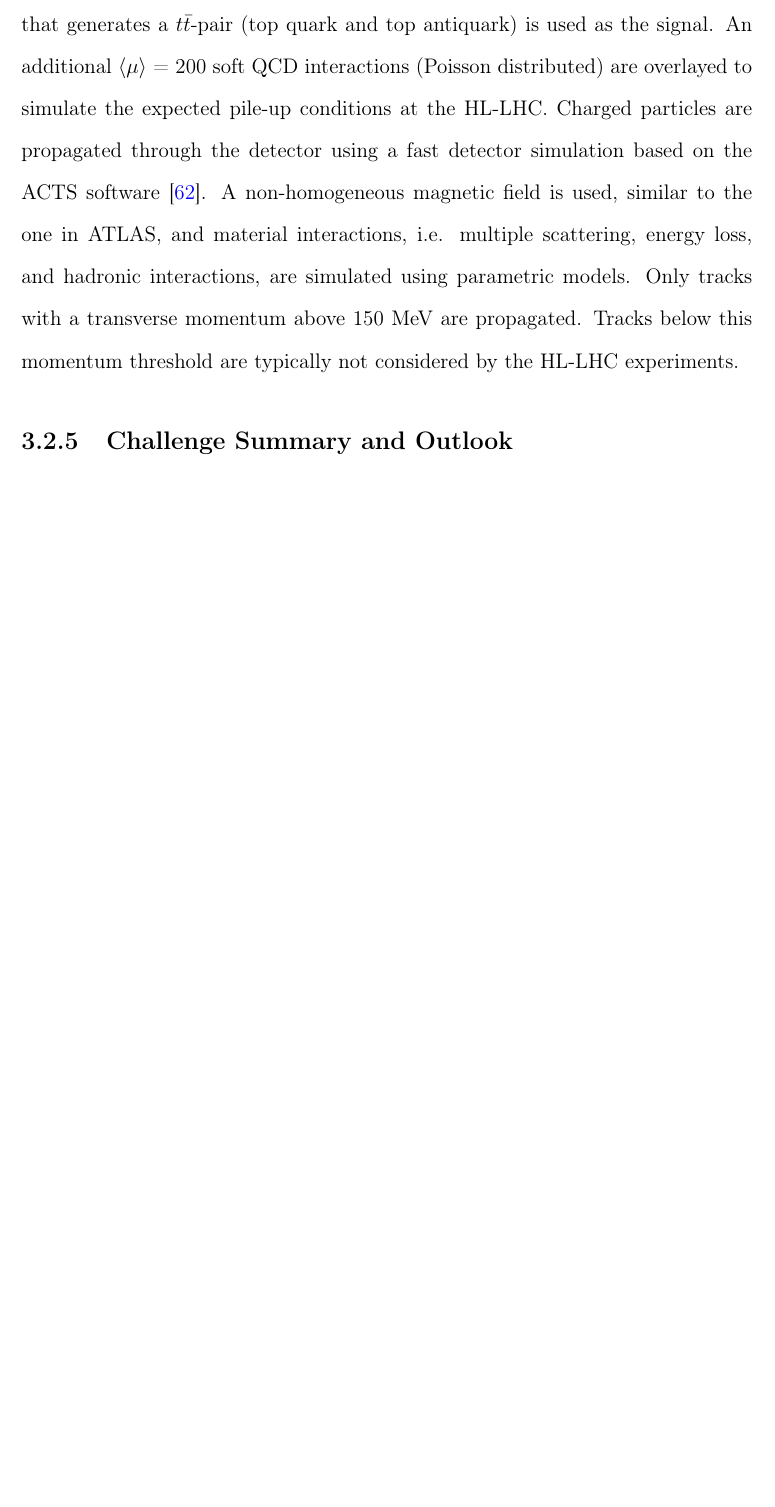
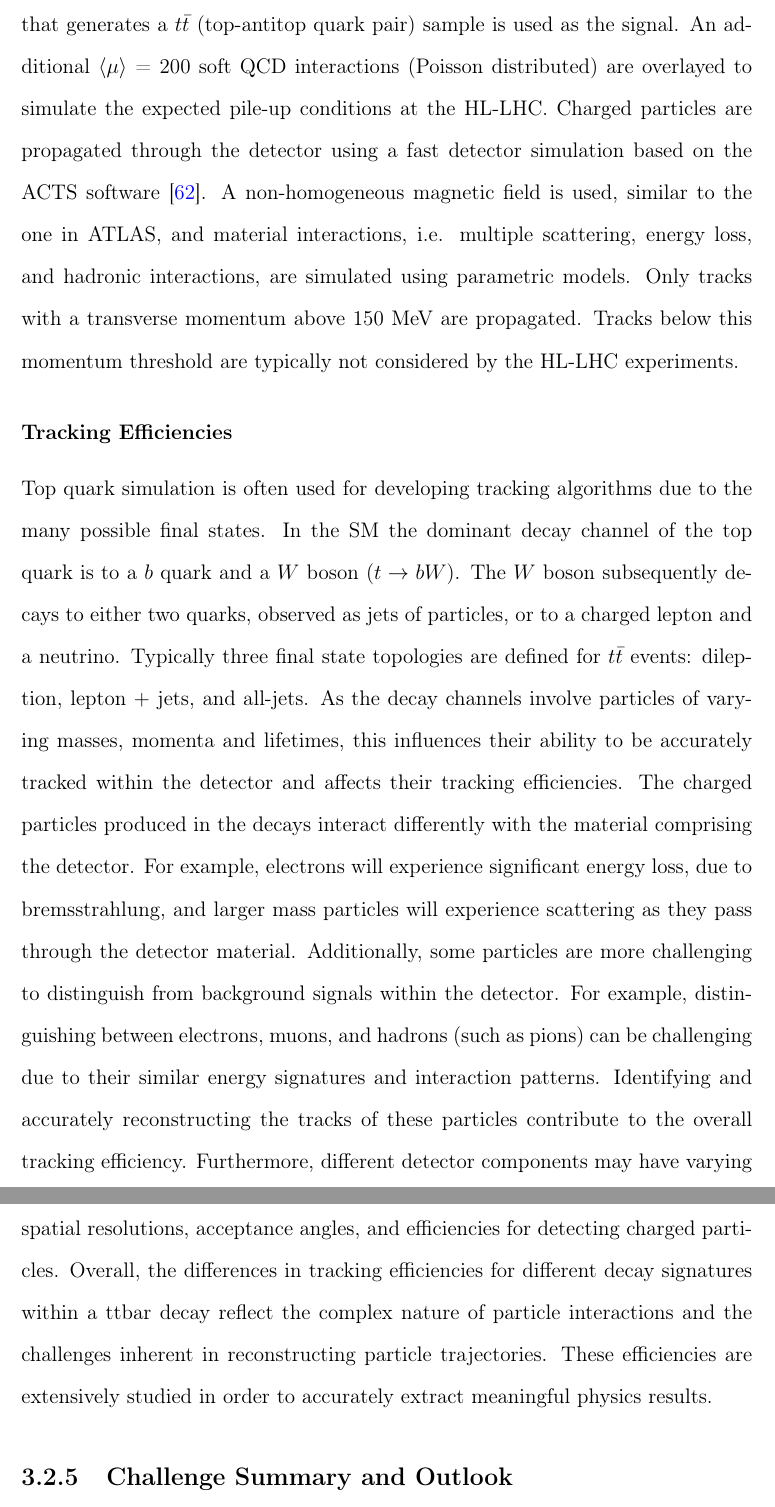
Before and after one commit to nishalad95/PhD-Thesis-NL, a LaTeX thesis (main.tex, which reads chapters/3-track-reconstruction.tex): part of page 47 of 175 before the commit and two parts of pages 47 and 48 of 176 after it, the two joined at a grey line, cut so that both start at the same text, the shorter picture padded with empty space. Compiled offline with pdfLaTeX.

Commit message:
Improved statement on ttbar decay channels and tracking efficiencies

```diff
--- a/chapters/3-track-reconstruction.tex
+++ b/chapters/3-track-reconstruction.tex
@@ -164,7 +164,10 @@ The detector is split into three separate sub-detectors that differ in spatial r
 \subsection{Event Simulation}
 \label{trackml-simulation}
 %10.1051_epjconf_201921406037.pdf
-The particle content of the collisions is generated using the Pythia 8 event generator \cite{pythia-8}. Pythia is a standard tool for generation of high-energy collisions, and contains a library to model hard scatter processes as well as the initial and final state of parton showers. A hard Quantum Chromodynamic (QCD) interaction that generates a $t\bar{t}$-pair (top quark and top antiquark) is used as the signal. An additional $\langle \mu \rangle$ = 200 soft QCD interactions (Poisson distributed) are overlayed to simulate the expected pile-up conditions at the HL-LHC. Charged particles are propagated through the detector using a fast detector simulation based on the ACTS software \cite{Gumpert_2017}. A non-homogeneous magnetic field is used, similar to the one in ATLAS, and material interactions, i.e. multiple scattering, energy loss, and hadronic interactions, are simulated using parametric models. Only tracks with a transverse momentum above 150 MeV are propagated. Tracks below this momentum threshold are typically not considered by the HL-LHC experiments.
+The particle content of the collisions is generated using the Pythia 8 event generator \cite{pythia-8}. Pythia is a standard tool for generation of high-energy collisions, and contains a library to model hard scatter processes as well as the initial and final state of parton showers. A hard Quantum Chromodynamic (QCD) interaction that generates a $t\bar{t}$ (top-antitop quark pair) sample is used as the signal. An additional $\langle \mu \rangle$ = 200 soft QCD interactions (Poisson distributed) are overlayed to simulate the expected pile-up conditions at the HL-LHC. Charged particles are propagated through the detector using a fast detector simulation based on the ACTS software \cite{Gumpert_2017}. A non-homogeneous magnetic field is used, similar to the one in ATLAS, and material interactions, i.e. multiple scattering, energy loss, and hadronic interactions, are simulated using parametric models. Only tracks with a transverse momentum above 150 MeV are propagated. Tracks below this momentum threshold are typically not considered by the HL-LHC experiments.
+
+\subsubsection{Tracking Efficiencies}
+Top quark simulation is often used for developing tracking algorithms due to the many possible final states. In the SM the dominant decay channel of the top quark is to a $b$ quark and a $W$ boson ($t \to bW$). The $W$ boson subsequently decays to either two quarks, observed as jets of particles, or to a charged lepton and a neutrino. Typically three final state topologies are defined for $t\bar{t}$ events: dileption, lepton $+$ jets, and all-jets. As the decay channels involve particles of varying masses, momenta and lifetimes, this influences their ability to be accurately tracked within the detector and affects their tracking efficiencies. The charged particles produced in the decays interact differently with the material comprising the detector. For example, electrons will experience significant energy loss, due to bremsstrahlung, and larger mass particles will experience scattering as they pass through the detector material. Additionally, some particles are more challenging to distinguish from background signals within the detector. For example, distinguishing between electrons, muons, and hadrons (such as pions) can be challenging due to their similar energy signatures and interaction patterns. Identifying and accurately reconstructing the tracks of these particles contribute to the overall tracking efficiency. Furthermore, different detector components may have varying spatial resolutions, acceptance angles, and efficiencies for detecting charged particles. Overall, the differences in tracking efficiencies for different decay signatures within a ttbar decay reflect the complex nature of particle interactions and the challenges inherent in reconstructing particle trajectories. These efficiencies are extensively studied in order to accurately extract meaningful physics results.
 
 % top quark decays: https://en.wikipedia.org/wiki/Top_quark
 
```
